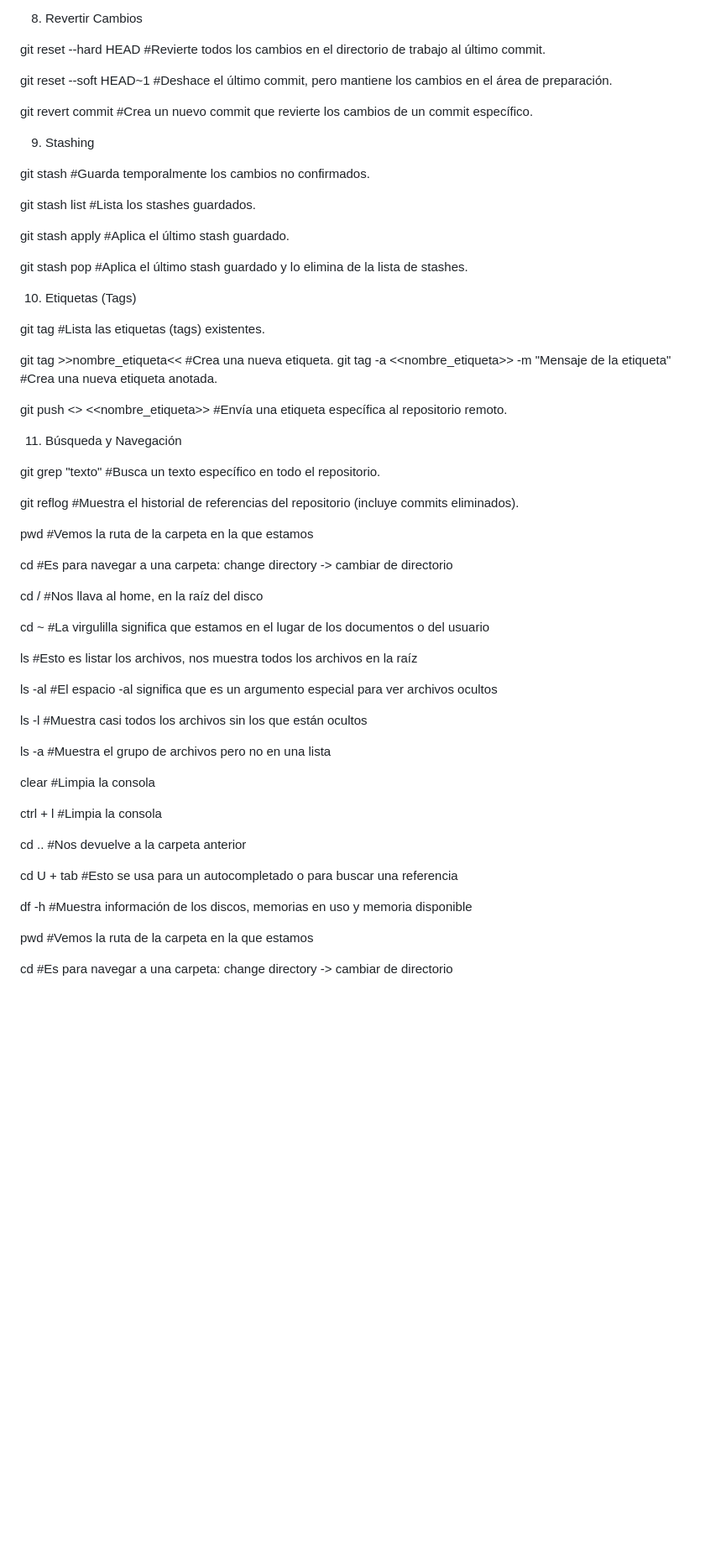
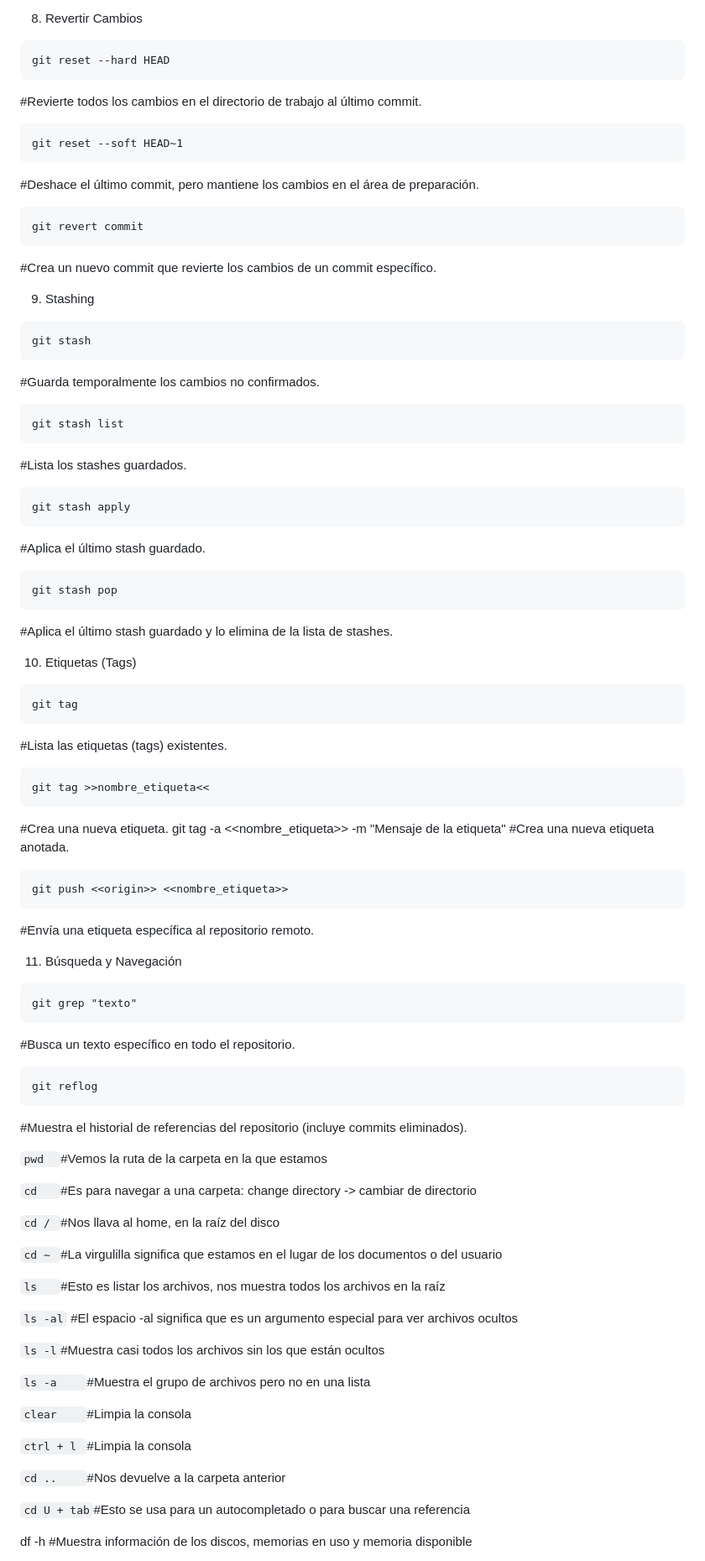
Before and after one commit to Roberto-JLopez/TecnicaturaPrimerTrimestre, a Markdown page: README.md, the part around one of its changes. Shown at 84% size. Rendered like a GitHub page; blank space fills up the shorter version.

````diff
--- a/README.md
+++ b/README.md
@@ -167,78 +276,112 @@ git push --set-upstream curso-git master	En este caso lo que realizo es cuando h
 
 8.	Revertir Cambios
 
-git reset --hard HEAD		#Revierte todos los cambios en el directorio de trabajo al último
+```
+git reset --hard HEAD
+```
+#Revierte todos los cambios en el directorio de trabajo al último
 commit.
 
-git reset --soft HEAD~1		#Deshace el último commit, pero mantiene los cambios en el área de preparación.
+```
+git reset --soft HEAD~1
+```
+#Deshace el último commit, pero mantiene los cambios en el área de preparación.
 
-git revert commit		#Crea un nuevo commit que revierte los cambios de un commit específico.
+```
+git revert commit
+```
+#Crea un nuevo commit que revierte los cambios de un commit específico.
 
 
 9.	Stashing
 
-git stash	#Guarda temporalmente los
+```
+git stash
+```
+#Guarda temporalmente los
 cambios no confirmados.
 
-git stash list	#Lista los stashes guardados.
+```
+git stash list
+```
+#Lista los stashes guardados.
 
-git stash apply	#Aplica el último stash guardado.
+```
+git stash apply
+```
+#Aplica el último stash guardado.
 
-git stash pop		#Aplica el último stash guardado y lo elimina de la lista de stashes.
+```
+git stash pop
+```
+#Aplica el último stash guardado y lo elimina de la lista de stashes.
 
 
 10.	Etiquetas (Tags)
 
-git tag	#Lista las etiquetas (tags)
+```
+git tag
+```
+#Lista las etiquetas (tags)
 existentes.
 
-git tag >>nombre_etiqueta<<	#Crea una nueva etiqueta. git tag -a <<nombre_etiqueta>> -m "Mensaje de la etiqueta"
+```
+git tag >>nombre_etiqueta<<
+```
+#Crea una nueva etiqueta. git tag -a <<nombre_etiqueta>> -m "Mensaje de la etiqueta"
 #Crea una nueva etiqueta anotada.
 
-git push <<origin>> <<nombre_etiqueta>>	#Envía una etiqueta específica al
+```
+git push <<origin>> <<nombre_etiqueta>>
+```
+#Envía una etiqueta específica al
 repositorio remoto.
 
 
 
 11.	Búsqueda y Navegación
 
-git grep "texto"		#Busca un texto específico en todo el repositorio.
+```
+git grep "texto"
+```
+#Busca un texto específico en todo el repositorio.
 
-git reflog	#Muestra el historial de
+```
+git reflog
+```
+#Muestra el historial de
 referencias del repositorio
 (incluye commits eliminados).
 
 
 
-pwd	#Vemos la ruta de la carpeta en la que estamos
+```pwd	```#Vemos la ruta de la carpeta en la que estamos
 
-cd	#Es para navegar a una carpeta: change directory -> cambiar de directorio
+```cd	```#Es para navegar a una carpeta: change directory -> cambiar de directorio
 
-cd /	#Nos llava al home, en la raíz del disco
+```cd /	```#Nos llava al home, en la raíz del disco
 
-cd ~	#La virgulilla significa que estamos en el lugar de los documentos o del usuario
+```cd ~	```#La virgulilla significa que estamos en el lugar de los documentos o del usuario
 
-ls	#Esto es listar los archivos, nos muestra todos los archivos en la raíz
+```ls	```#Esto es listar los archivos, nos muestra todos los archivos en la raíz
 
-ls -al	#El espacio -al significa que es un argumento especial para ver archivos ocultos
+```ls -al```	#El espacio -al significa que es un argumento especial para ver archivos ocultos
 
-ls -l	#Muestra casi todos los archivos sin los que están ocultos
+```ls -l```#Muestra casi todos los archivos sin los que están ocultos
 
-ls -a	#Muestra el grupo de archivos pero no en una lista
+```ls -a	```#Muestra el grupo de archivos pero no en una lista
 
-clear	#Limpia la consola
+```clear	```#Limpia la consola
 
-ctrl + l	#Limpia la consola
+```ctrl + l	```#Limpia la consola
 
-cd ..	#Nos devuelve a la carpeta anterior
+```cd ..	```#Nos devuelve a la carpeta anterior
 
-cd U + tab	#Esto se usa para un autocompletado o para buscar una referencia
+```cd U + tab```#Esto se usa para un autocompletado o para buscar una referencia
 
 df -h	#Muestra información de los discos, memorias en uso y memoria disponible
 
 
 
-pwd  #Vemos la ruta de la carpeta en la que estamos
 
-cd #Es para navegar a una carpeta: change directory -> cambiar de directorio
 
````
Also changed, not shown: other parts of README.md (+150 -47 lines).
